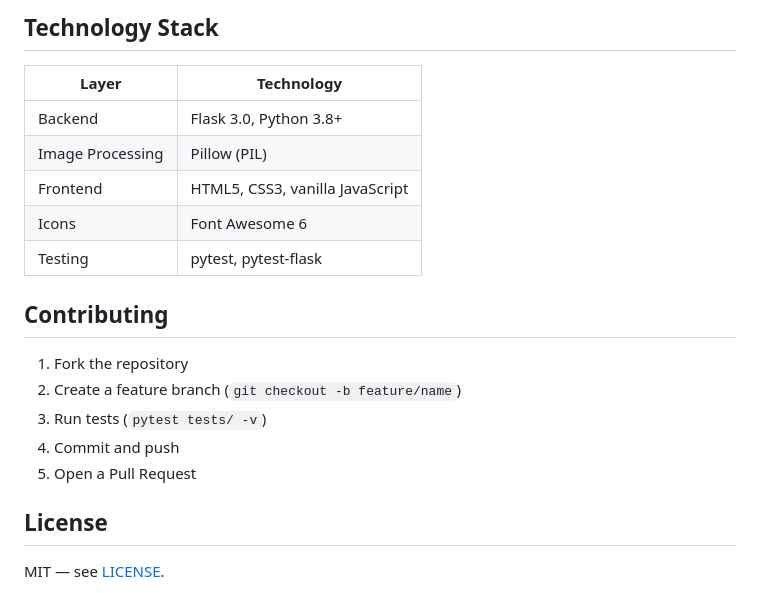
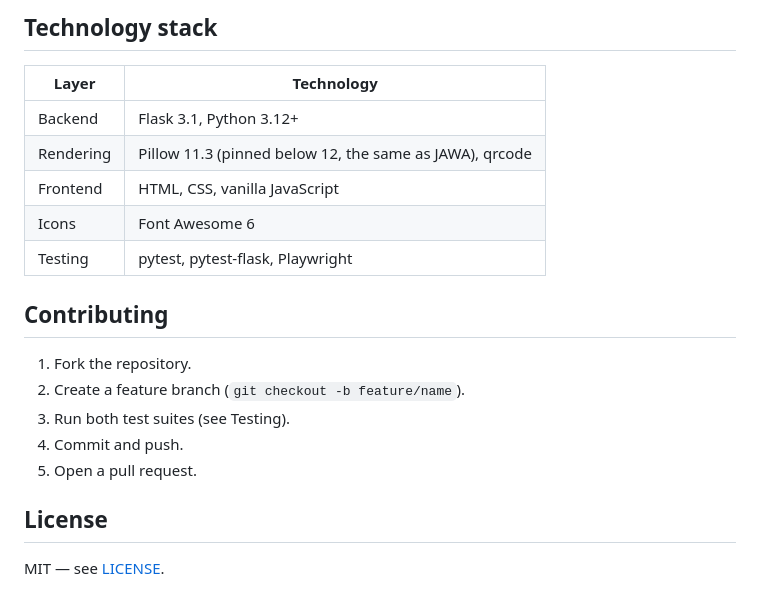
Before and after one commit to ball42/enhanced-watermark-overlay-kit, a Markdown page: README.md, the part around one of its changes. Rendered like a GitHub page.

```diff
--- a/README.md
+++ b/README.md
@@ -107,21 +141,21 @@ tests/
 
-## Technology Stack
+## Technology stack
 
 | Layer | Technology |
 |-------|-----------|
-| Backend | Flask 3.0, Python 3.8+ |
-| Image Processing | Pillow (PIL) |
-| Frontend | HTML5, CSS3, vanilla JavaScript |
+| Backend | Flask 3.1, Python 3.12+ |
+| Rendering | Pillow 11.3 (pinned below 12, the same as JAWA), qrcode |
+| Frontend | HTML, CSS, vanilla JavaScript |
 | Icons | Font Awesome 6 |
-| Testing | pytest, pytest-flask |
+| Testing | pytest, pytest-flask, Playwright |
 
 ## Contributing
 
-1. Fork the repository
-2. Create a feature branch (`git checkout -b feature/name`)
-3. Run tests (`pytest tests/ -v`)
-4. Commit and push
-5. Open a Pull Request
+1. Fork the repository.
+2. Create a feature branch (`git checkout -b feature/name`).
+3. Run both test suites (see Testing).
+4. Commit and push.
+5. Open a pull request.
 
 ## License
 
```
Also changed, not shown: other parts of README.md (+82 -48 lines), CLAUDE.md (+27 -17 lines).
